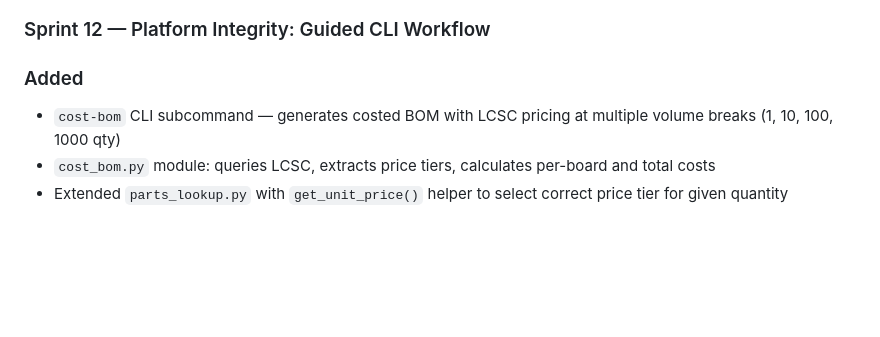
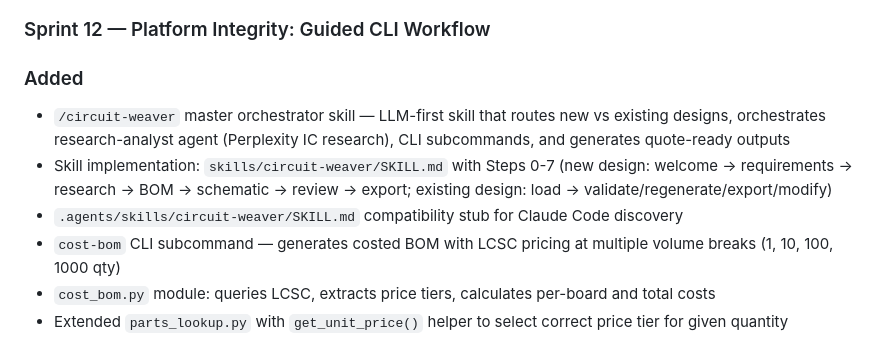
Before and after one commit to mattpainter701/kicad_automations, a Markdown page: CHANGELOG.md, the part around the change. GitHub-like rendering; blank space fills up the shorter version.

Commit message:
docs: Update CHANGELOG for /circuit-weaver skill implementation (v0.10.1)

```diff
--- a/CHANGELOG.md
+++ b/CHANGELOG.md
@@ -5,6 +5,9 @@
 ### Sprint 12 — Platform Integrity: Guided CLI Workflow
 
 ### Added
+- `/circuit-weaver` master orchestrator skill — LLM-first skill that routes new vs existing designs, orchestrates research-analyst agent (Perplexity IC research), CLI subcommands, and generates quote-ready outputs
+- Skill implementation: `skills/circuit-weaver/SKILL.md` with Steps 0-7 (new design: welcome → requirements → research → BOM → schematic → review → export; existing design: load → validate/regenerate/export/modify)
+- `.agents/skills/circuit-weaver/SKILL.md` compatibility stub for Claude Code discovery
 - `cost-bom` CLI subcommand — generates costed BOM with LCSC pricing at multiple volume breaks (1, 10, 100, 1000 qty)
 - `cost_bom.py` module: queries LCSC, extracts price tiers, calculates per-board and total costs
 - Extended `parts_lookup.py` with `get_unit_price()` helper to select correct price tier for given quantity
```
